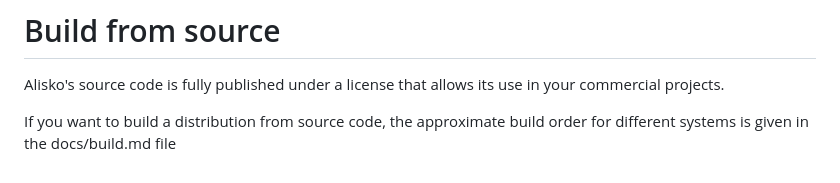
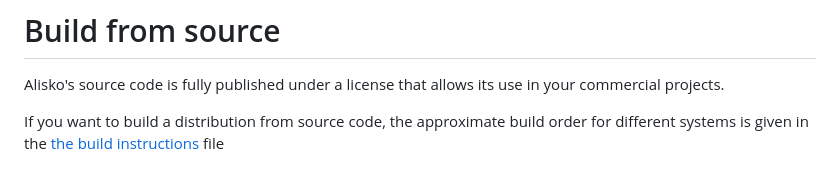
Before and after one commit to vlesu/alisko, a Markdown page: README.md, the part around the change. GitHub-like rendering.

Commit message:
Docs and readme

```diff
--- a/README.md
+++ b/README.md
@@ -54,4 +54,4 @@ If you want to completely outsource the automated testing of your project to our
 
 Alisko's source code is fully published under a license that allows its use in your commercial projects.
 
-If you want to build a distribution from source code, the approximate build order for different systems is given in the docs/build.md file
+If you want to build a distribution from source code, the approximate build order for different systems is given in the [the build instructions](alisko/blob/main/docs/build.md) file
```
